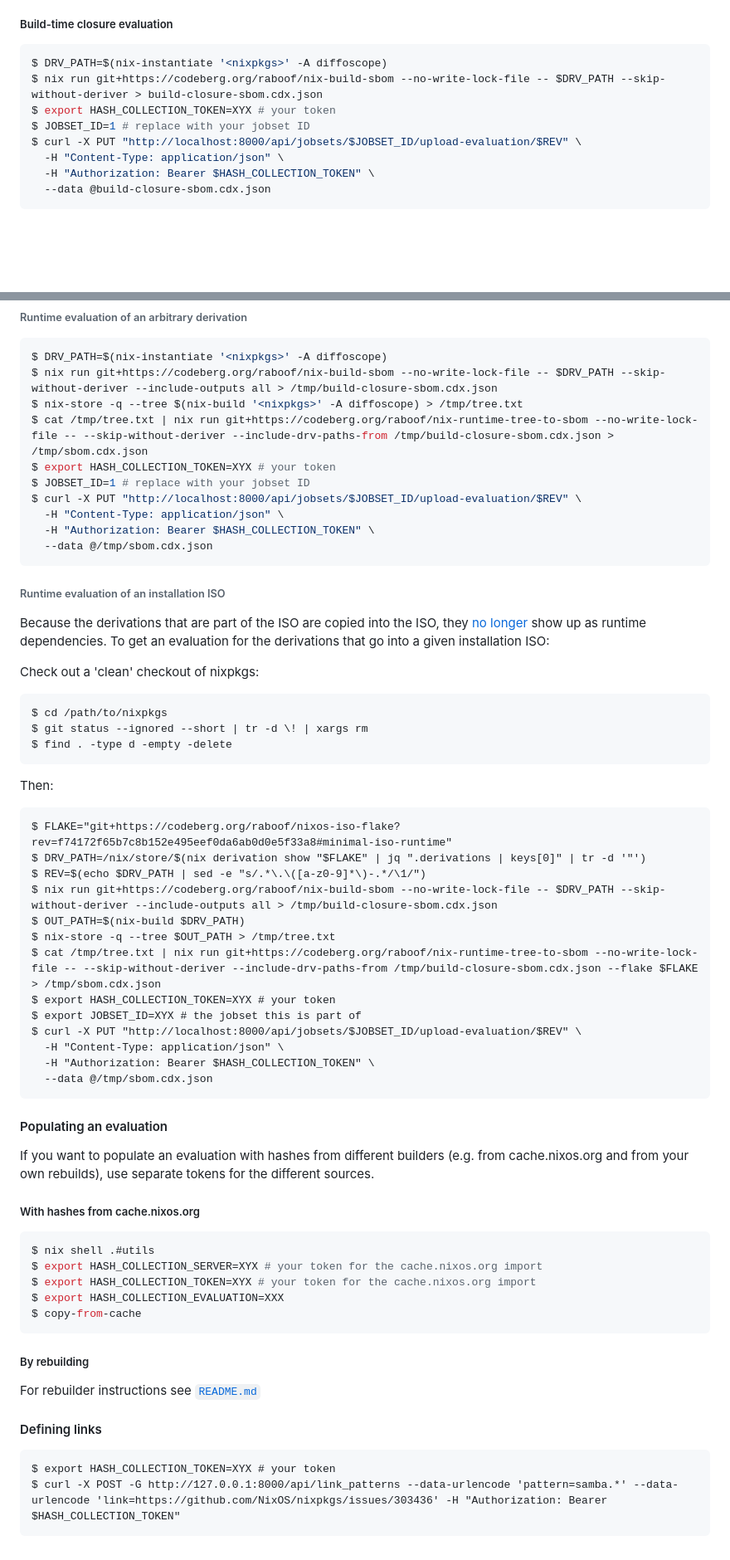
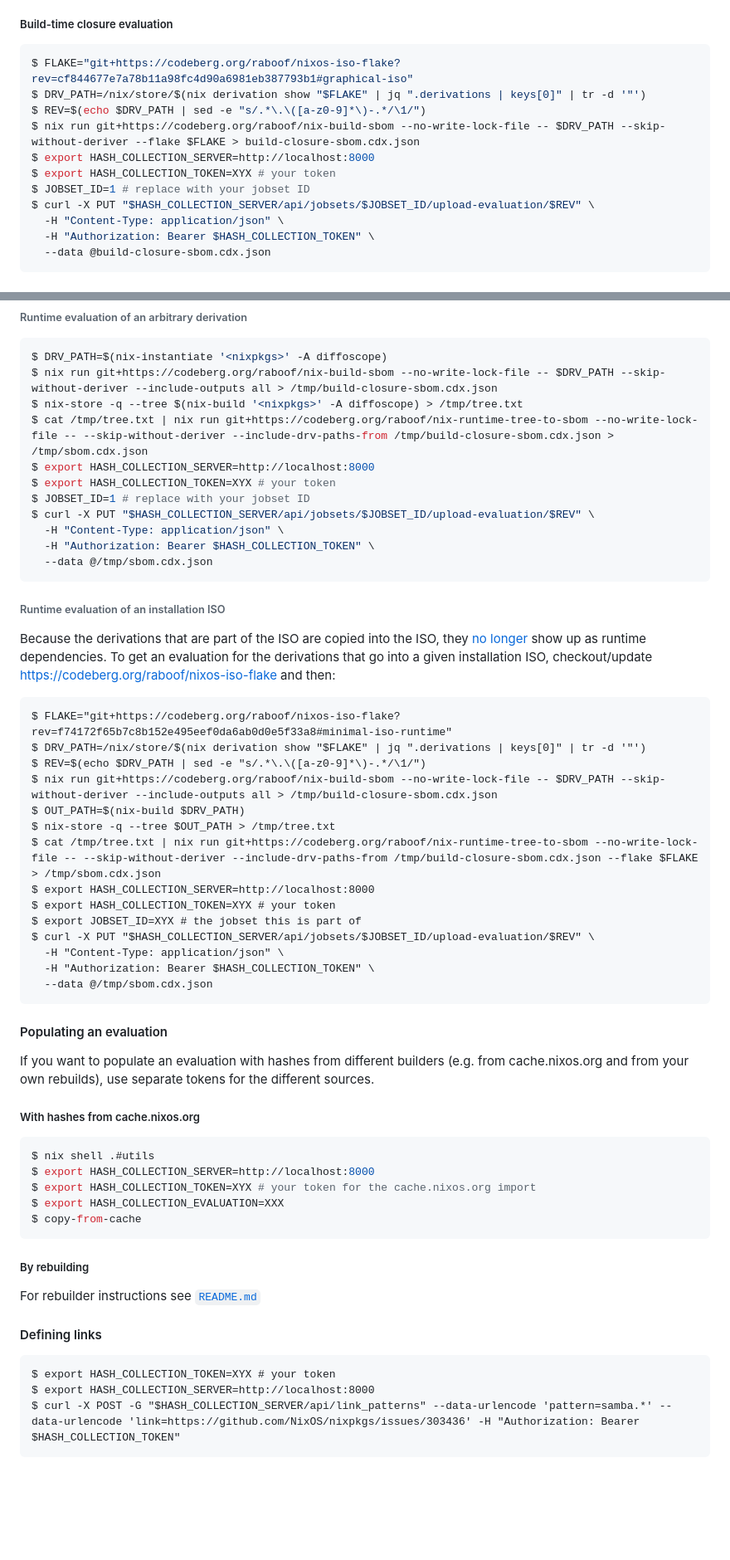
Before and after one commit to JulienMalka/lila, a Markdown page: OPERATING.md, 2 parts joined by grey strips. Shown at 83% size. Rendered like a GitHub page; blank space fills up the shorter version.

Commit message:
docs: update to operating docs

````diff
--- a/OPERATING.md
+++ b/OPERATING.md
@@ -40,11 +41,14 @@ used during the 'check' phase.
 ##### Build-time closure evaluation
 
 ```bash
-$ DRV_PATH=$(nix-instantiate '<nixpkgs>' -A diffoscope)
-$ nix run git+https://codeberg.org/raboof/nix-build-sbom --no-write-lock-file -- $DRV_PATH --skip-without-deriver > build-closure-sbom.cdx.json
+$ FLAKE="git+https://codeberg.org/raboof/nixos-iso-flake?rev=cf844677e7a78b11a98fc4d90a6981eb387793b1#graphical-iso"
+$ DRV_PATH=/nix/store/$(nix derivation show "$FLAKE" | jq ".derivations | keys[0]" | tr -d '"')
+$ REV=$(echo $DRV_PATH | sed -e "s/.*\.\([a-z0-9]*\)-.*/\1/")
+$ nix run git+https://codeberg.org/raboof/nix-build-sbom --no-write-lock-file -- $DRV_PATH --skip-without-deriver --flake $FLAKE > build-closure-sbom.cdx.json
+$ export HASH_COLLECTION_SERVER=http://localhost:8000
 $ export HASH_COLLECTION_TOKEN=XYX # your token
 $ JOBSET_ID=1 # replace with your jobset ID
-$ curl -X PUT "http://localhost:8000/api/jobsets/$JOBSET_ID/upload-evaluation/$REV" \
+$ curl -X PUT "$HASH_COLLECTION_SERVER/api/jobsets/$JOBSET_ID/upload-evaluation/$REV" \
   -H "Content-Type: application/json" \
   -H "Authorization: Bearer $HASH_COLLECTION_TOKEN" \
   --data @build-closure-sbom.cdx.json
@@ -69,9 +73,10 @@ $ DRV_PATH=$(nix-instantiate '<nixpkgs>' -A diffoscope)
 $ nix run git+https://codeberg.org/raboof/nix-build-sbom --no-write-lock-file -- $DRV_PATH --skip-without-deriver --include-outputs all > /tmp/build-closure-sbom.cdx.json
 $ nix-store -q --tree $(nix-build '<nixpkgs>' -A diffoscope) > /tmp/tree.txt
 $ cat /tmp/tree.txt | nix run git+https://codeberg.org/raboof/nix-runtime-tree-to-sbom --no-write-lock-file -- --skip-without-deriver --include-drv-paths-from /tmp/build-closure-sbom.cdx.json > /tmp/sbom.cdx.json
+$ export HASH_COLLECTION_SERVER=http://localhost:8000
 $ export HASH_COLLECTION_TOKEN=XYX # your token
 $ JOBSET_ID=1 # replace with your jobset ID
-$ curl -X PUT "http://localhost:8000/api/jobsets/$JOBSET_ID/upload-evaluation/$REV" \
+$ curl -X PUT "$HASH_COLLECTION_SERVER/api/jobsets/$JOBSET_ID/upload-evaluation/$REV" \
   -H "Content-Type: application/json" \
   -H "Authorization: Bearer $HASH_COLLECTION_TOKEN" \
   --data @/tmp/sbom.cdx.json
@@ -82,17 +87,8 @@ $ curl -X PUT "http://localhost:8000/api/jobsets/$JOBSET_ID/upload-evaluation/$R
 Because the derivations that are part of the ISO are copied into the
 ISO, they [no longer](https://github.com/NixOS/nixpkgs/pull/425700) show
 up as runtime dependencies. To get an evaluation for the derivations that go into
-a given installation ISO:
-
-Check out a 'clean' checkout of nixpkgs:
-
-```
-$ cd /path/to/nixpkgs
-$ git status --ignored --short | tr -d \! | xargs rm
-$ find . -type d -empty -delete
-```
-
-Then:
+a given installation ISO, checkout/update https://codeberg.org/raboof/nixos-iso-flake
+and then:
 
 ```
 $ FLAKE="git+https://codeberg.org/raboof/nixos-iso-flake?rev=f74172f65b7c8b152e495eef0da6ab0d0e5f33a8#minimal-iso-runtime"
@@ -102,9 +98,10 @@ $ nix run git+https://codeberg.org/raboof/nix-build-sbom --no-write-lock-file --
 $ OUT_PATH=$(nix-build $DRV_PATH)
 $ nix-store -q --tree $OUT_PATH > /tmp/tree.txt
 $ cat /tmp/tree.txt | nix run git+https://codeberg.org/raboof/nix-runtime-tree-to-sbom --no-write-lock-file -- --skip-without-deriver --include-drv-paths-from /tmp/build-closure-sbom.cdx.json --flake $FLAKE > /tmp/sbom.cdx.json
+$ export HASH_COLLECTION_SERVER=http://localhost:8000
 $ export HASH_COLLECTION_TOKEN=XYX # your token
 $ export JOBSET_ID=XYX # the jobset this is part of
-$ curl -X PUT "http://localhost:8000/api/jobsets/$JOBSET_ID/upload-evaluation/$REV" \
+$ curl -X PUT "$HASH_COLLECTION_SERVER/api/jobsets/$JOBSET_ID/upload-evaluation/$REV" \
   -H "Content-Type: application/json" \
   -H "Authorization: Bearer $HASH_COLLECTION_TOKEN" \
   --data @/tmp/sbom.cdx.json
@@ -120,7 +117,7 @@ sources.
 
 ```bash
 $ nix shell .#utils
-$ export HASH_COLLECTION_SERVER=XYX # your token for the cache.nixos.org import
+$ export HASH_COLLECTION_SERVER=http://localhost:8000
 $ export HASH_COLLECTION_TOKEN=XYX # your token for the cache.nixos.org import
 $ export HASH_COLLECTION_EVALUATION=XXX
 $ copy-from-cache
@@ -134,5 +131,6 @@ For rebuilder instructions see [`README.md`](./README.md)
 
 ```
 $ export HASH_COLLECTION_TOKEN=XYX # your token
-$ curl -X POST -G http://127.0.0.1:8000/api/link_patterns --data-urlencode 'pattern=samba.*' --data-urlencode 'link=https://github.com/NixOS/nixpkgs/issues/303436' -H "Authorization: Bearer $HASH_COLLECTION_TOKEN"
+$ export HASH_COLLECTION_SERVER=http://localhost:8000
+$ curl -X POST -G "$HASH_COLLECTION_SERVER/api/link_patterns" --data-urlencode 'pattern=samba.*' --data-urlencode 'link=https://github.com/NixOS/nixpkgs/issues/303436' -H "Authorization: Bearer $HASH_COLLECTION_TOKEN"
 ```
````
Also changed, not shown: other parts of OPERATING.md (+2 -1 lines).
